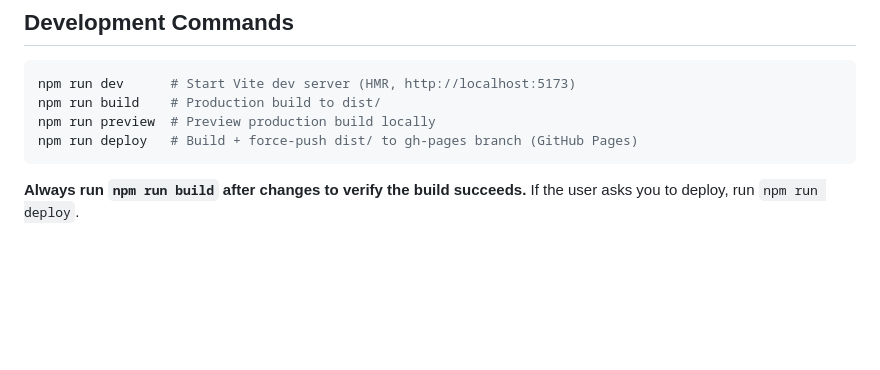
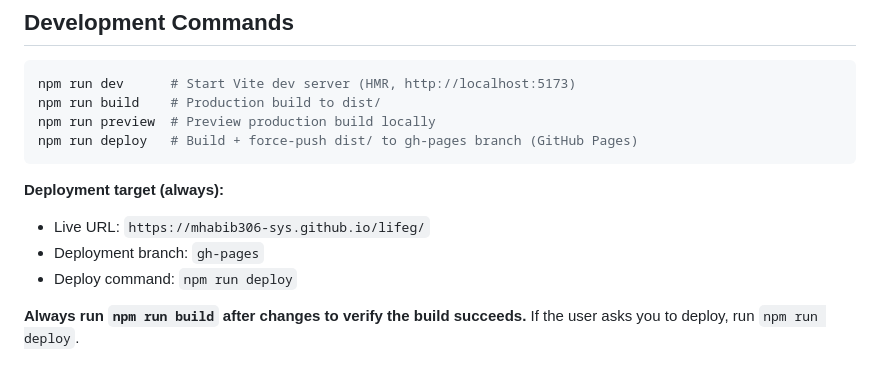
Before and after one commit to mhabib306-sys/lifeg, a Markdown page: CLAUDE.md, the part around the change. Drawn GitHub-style; blank space fills up the shorter version.

Commit message:
Document canonical GitHub Pages deployment target

````diff
--- a/CLAUDE.md
+++ b/CLAUDE.md
@@ -44,6 +44,11 @@ npm run build    # Production build to dist/
 npm run preview  # Preview production build locally
 npm run deploy   # Build + force-push dist/ to gh-pages branch (GitHub Pages)
 ```
+
+**Deployment target (always):**
+- Live URL: `https://mhabib306-sys.github.io/lifeg/`
+- Deployment branch: `gh-pages`
+- Deploy command: `npm run deploy`
 
 **Always run `npm run build` after changes to verify the build succeeds.** If the user asks you to deploy, run `npm run deploy`.
 
````
